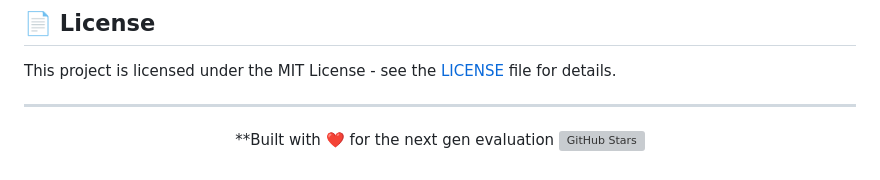
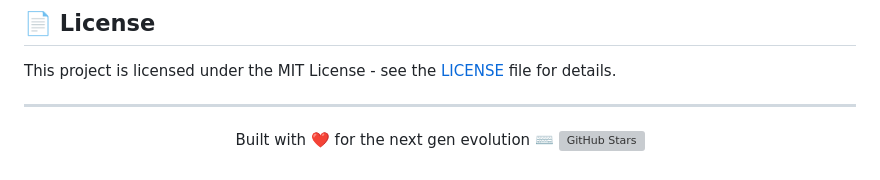
Before and after one commit to hashmessi/fitbridge, a Markdown page: README.md, the part around the change. GitHub-like rendering; grey boxes are pictures that could not be loaded.

```diff
--- a/README.md
+++ b/README.md
@@ -412,7 +412,7 @@ This project is licensed under the MIT License - see the [LICENSE](LICENSE) file
 
 <div align="center">
 
-**Built with ❤️ for the next gen evaluation
+Built with ❤️ for the next gen evolution ⌨️
 [![GitHub Stars](https://img.shields.io/github/stars/your-org/fitbridge?style=social)](https://github.com/your-org/fitbridge)
 
 </div>
```
